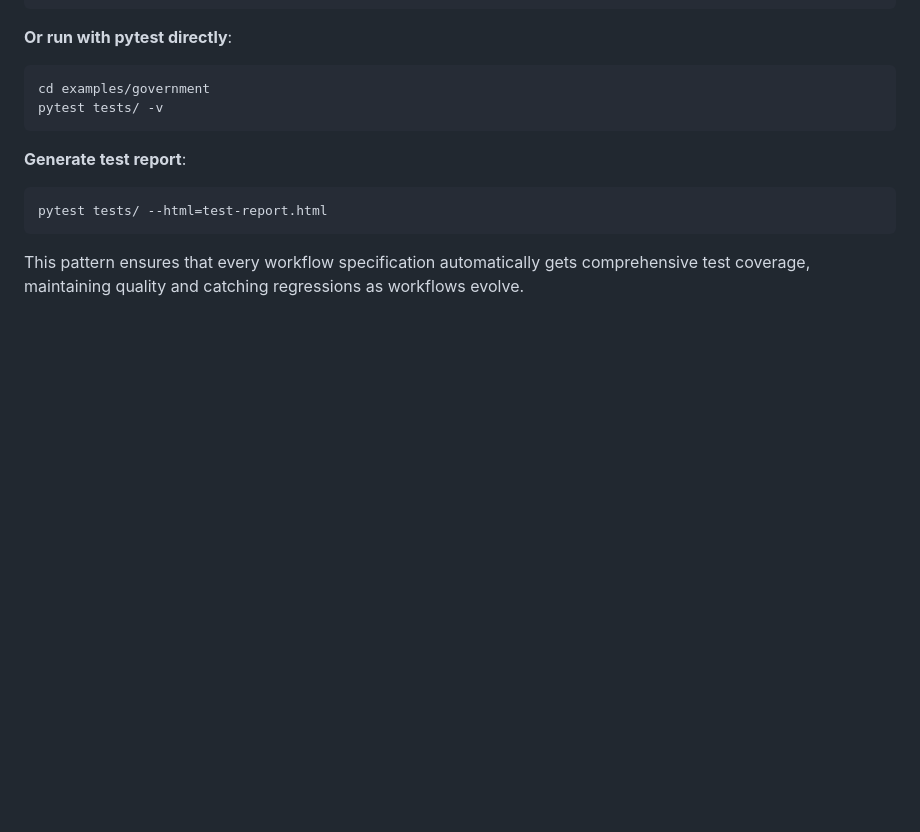
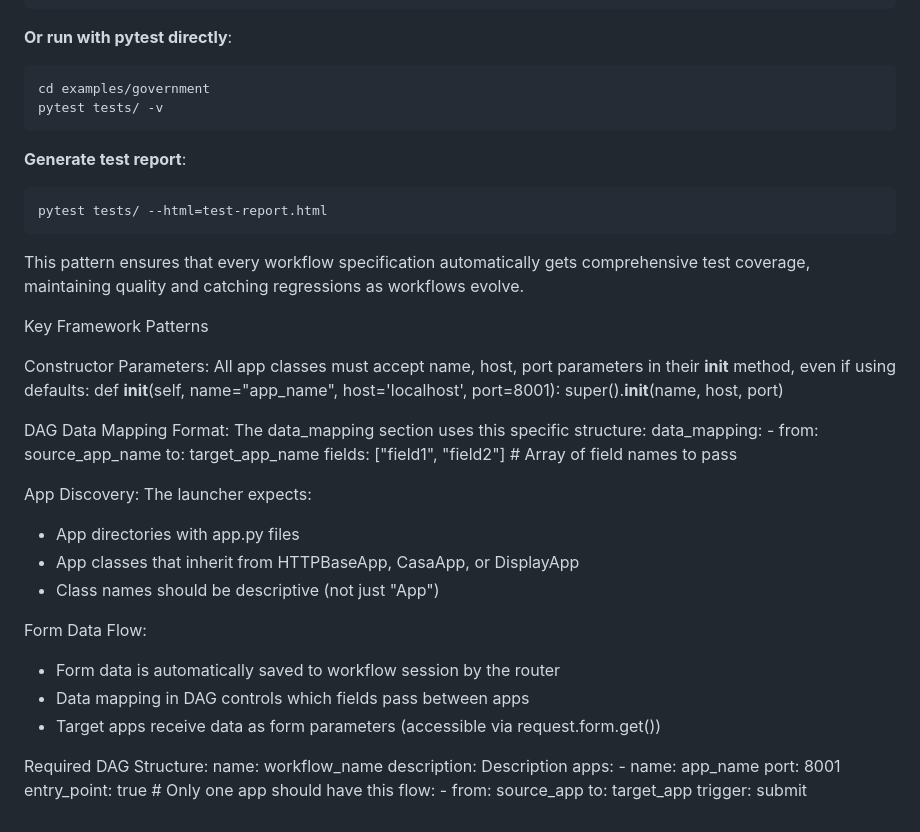
Before and after one commit to bmcollier/hexflow, a Markdown page: AI.md, the part around the change. Rendered like a GitHub page; blank space fills up the shorter version.

Commit message:
Add more instructions

````diff
--- a/AI.md
+++ b/AI.md
@@ -1044,3 +1044,46 @@ pytest tests/ --html=test-report.html
 ```
 
 This pattern ensures that every workflow specification automatically gets comprehensive test coverage, maintaining quality and catching regressions as workflows evolve.
+
+Key Framework Patterns
+
+  Constructor Parameters: All app classes must accept name,
+  host, port parameters in their __init__ method, even if
+  using defaults:
+  def __init__(self, name="app_name", host='localhost',
+  port=8001):
+      super().__init__(name, host, port)
+
+  DAG Data Mapping Format: The data_mapping section uses
+  this specific structure:
+  data_mapping:
+    - from: source_app_name
+      to: target_app_name
+      fields: ["field1", "field2"]  # Array of field names
+  to pass
+
+  App Discovery: The launcher expects:
+  - App directories with app.py files
+  - App classes that inherit from HTTPBaseApp, CasaApp, or
+  DisplayApp
+  - Class names should be descriptive (not just "App")
+
+  Form Data Flow:
+  - Form data is automatically saved to workflow session by
+  the router
+  - Data mapping in DAG controls which fields pass between
+  apps
+  - Target apps receive data as form parameters (accessible
+  via request.form.get())
+
+  Required DAG Structure:
+  name: workflow_name
+  description: Description
+  apps:
+    - name: app_name
+      port: 8001
+      entry_point: true  # Only one app should have this
+  flow:
+    - from: source_app
+      to: target_app
+      trigger: submit
````
